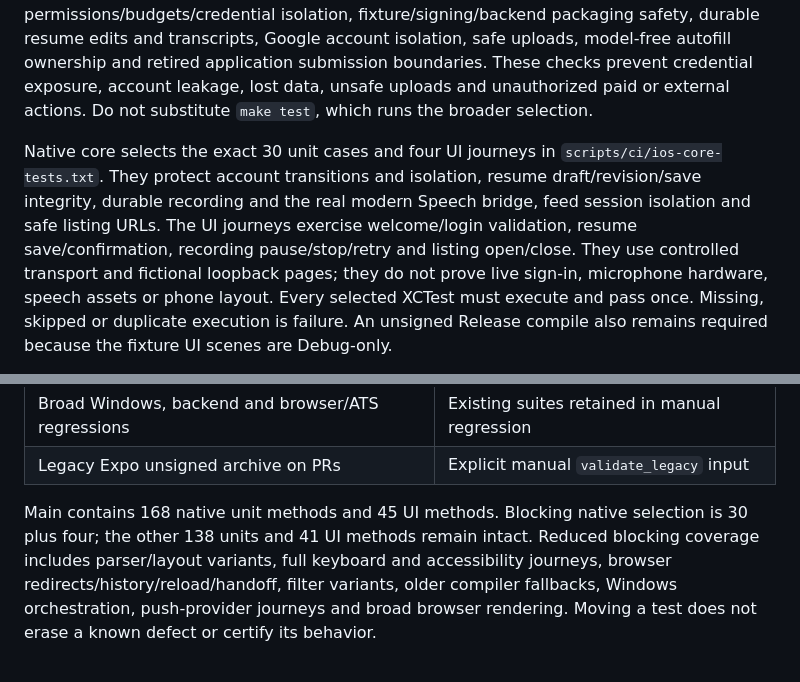
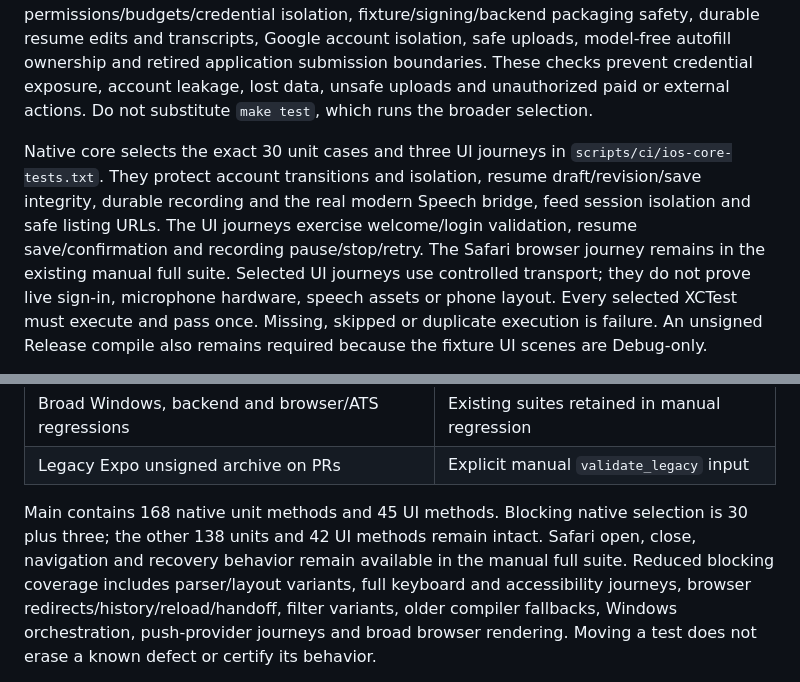
Before and after one commit to matthewkooy2/Stack, a Markdown page: docs/CI.md, 2 parts joined by grey strips. GitHub-like rendering.

Commit message:
docs<ios-tests>: document Safari as manual coverage

```diff
--- a/docs/CI.md
+++ b/docs/CI.md
@@ -86,13 +86,14 @@ and retired application submission boundaries. These checks prevent credential
 exposure, account leakage, lost data, unsafe uploads and unauthorized paid or
 external actions. Do not substitute `make test`, which runs the broader selection.
 
-Native core selects the exact 30 unit cases and four UI journeys in
+Native core selects the exact 30 unit cases and three UI journeys in
 `scripts/ci/ios-core-tests.txt`. They protect account transitions and isolation,
 resume draft/revision/save integrity, durable recording and the real modern Speech
 bridge, feed session isolation and safe listing URLs. The UI journeys exercise
-welcome/login validation, resume save/confirmation, recording pause/stop/retry and
-listing open/close. They use controlled transport and fictional loopback pages;
-they do not prove live sign-in, microphone hardware, speech assets or phone layout.
+welcome/login validation, resume save/confirmation and recording pause/stop/retry.
+The Safari browser journey remains in the existing manual full suite. Selected UI
+journeys use controlled transport; they do not prove live sign-in, microphone
+hardware, speech assets or phone layout.
 Every selected XCTest must execute and pass once. Missing, skipped or duplicate
 execution is failure. An unsigned Release compile also remains required because
 the fixture UI scenes are Debug-only.
@@ -116,8 +117,9 @@ runtime update invalidates reuse. Deployment target remains iOS 17.0.
 | Legacy Expo unsigned archive on PRs | Explicit manual `validate_legacy` input |
 
 Main contains 168 native unit methods and 45 UI methods. Blocking native selection
-is 30 plus four; the other 138 units and 41 UI methods remain intact. Reduced
-blocking coverage includes parser/layout variants, full keyboard and accessibility
+is 30 plus three; the other 138 units and 42 UI methods remain intact. Safari open,
+close, navigation and recovery behavior remain available in the manual full suite.
+Reduced blocking coverage includes parser/layout variants, full keyboard and accessibility
 journeys, browser redirects/history/reload/handoff, filter variants, older compiler
 fallbacks, Windows orchestration, push-provider journeys and broad browser rendering.
 Moving a test does not erase a known defect or certify its behavior.
```
